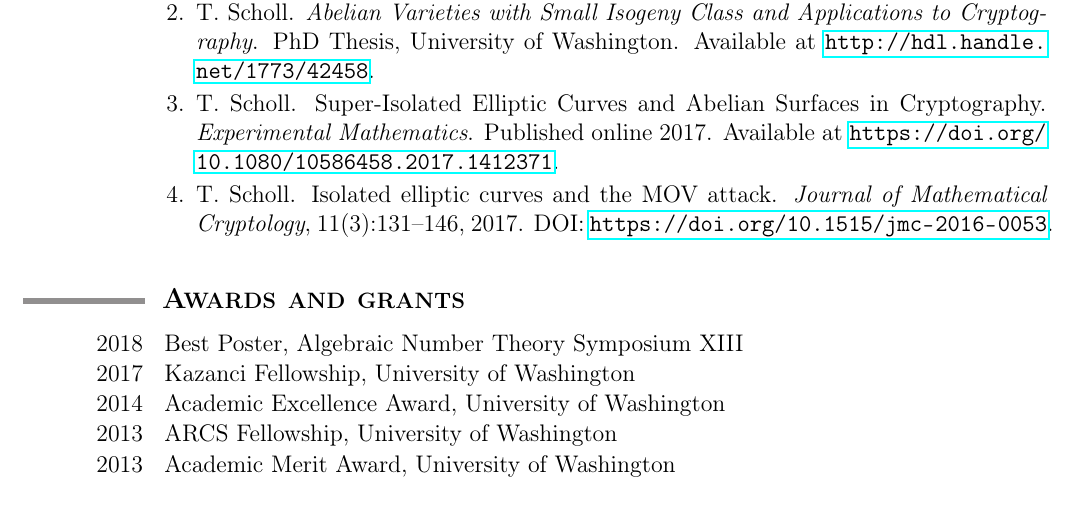
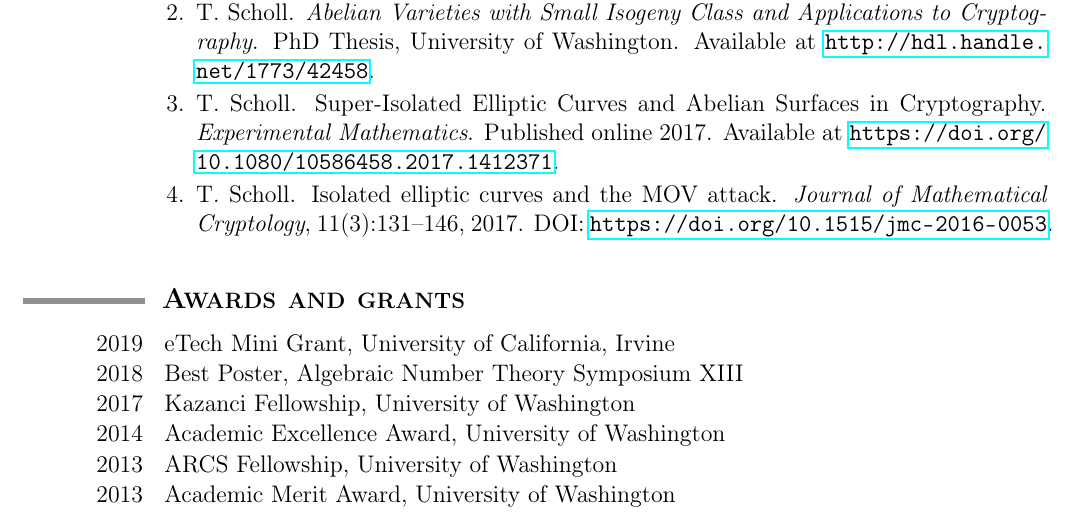
Before and after one commit to tscholl2/mathweb, a LaTeX CV (cv/cv.tex): part of page 1 of 3, cut so that both start at the same text. Compiled offline with pdfLaTeX.

Commit message:
add some talks/grants

```diff
--- a/cv/cv.tex
+++ b/cv/cv.tex
@@ -211,6 +211,8 @@
 	%%%%%%%%%%%%%%%%%%%%%%%%%%%%%%%%%%%%%%%%%%%%%%%%%%%%%%%%%%%%
 
 	\begin{date_section}
+		\yearmo{}{2019} % Jan 2019
+		eTech Mini Grant, University of California, Irvine
 		\yearmo{}{2018} % July 2018
 		Best Poster, Algebraic Number Theory Symposium XIII
 		\yearmo{}{2017}% 2017 - 2018
```
Also changed, not shown: cv/cv.pdf, cv/cv.tex (10 more changed lines).
